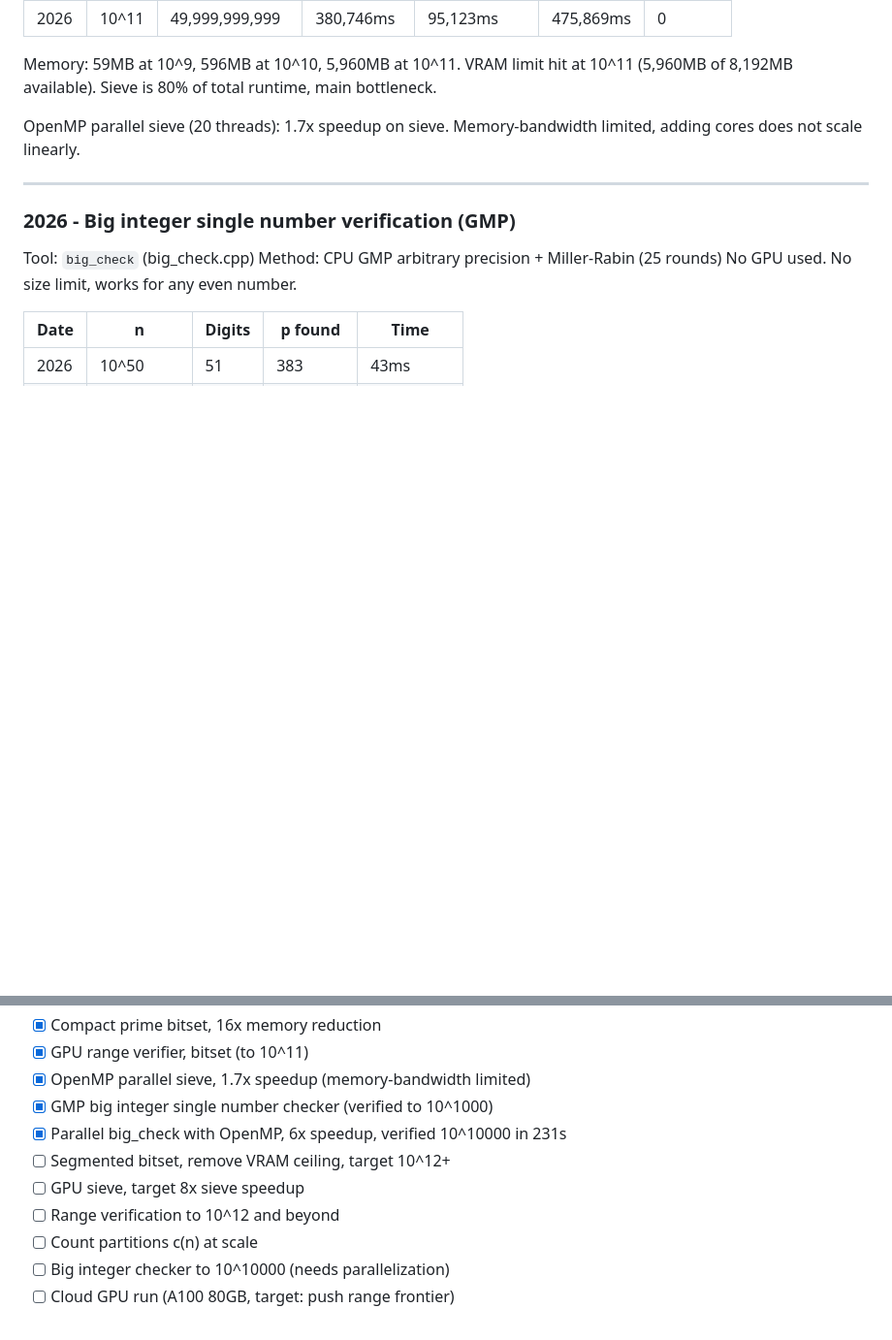
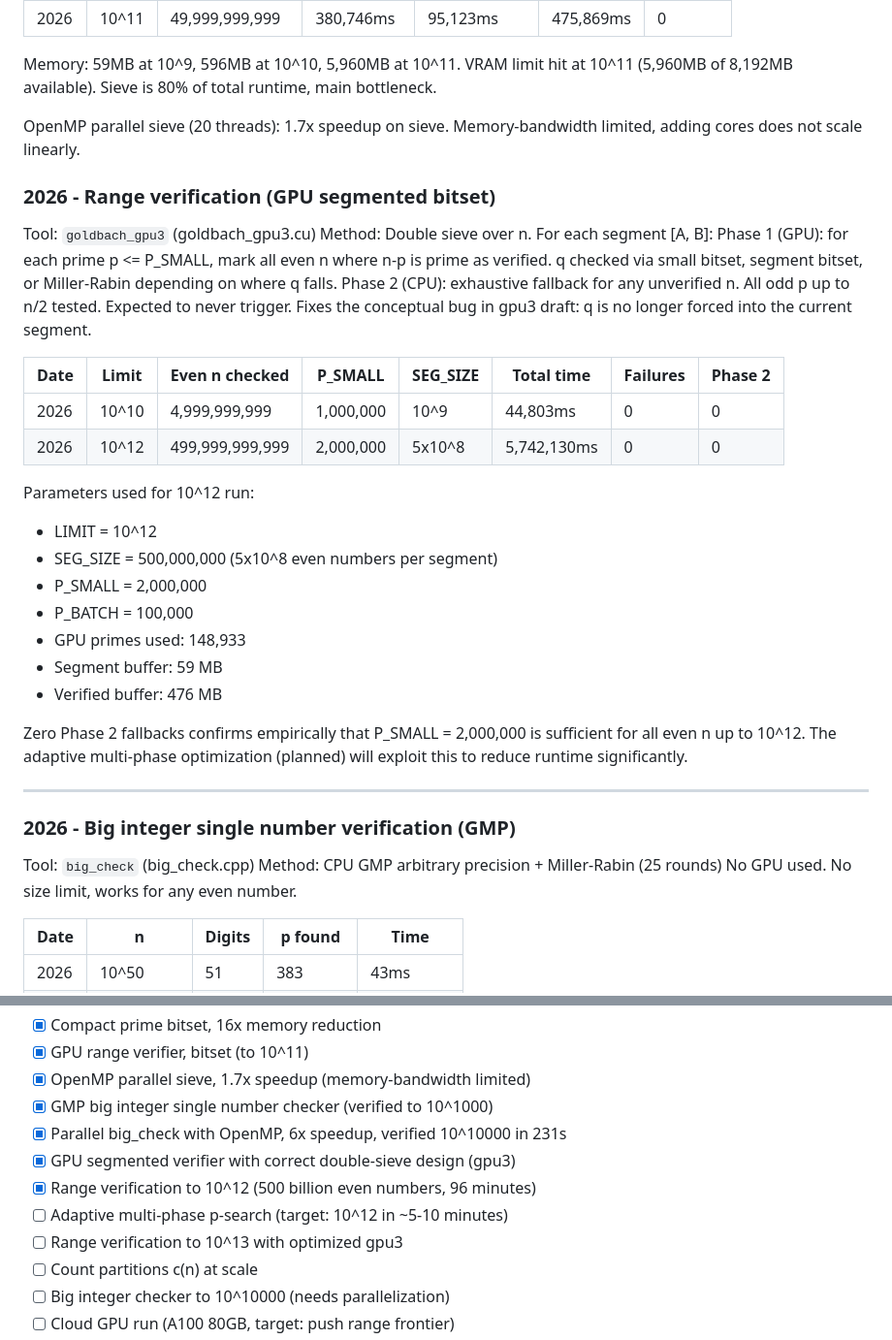
Before and after one commit to isaac-6/goldbach-gpu, a Markdown page: RESULTS.md, 2 parts joined by grey strips. Shown at 97% size. Rendered like a GitHub page; blank space fills up the shorter version.

Commit message:
RESULTS: add 10^12 verification result, gpu3 design notes

```diff
--- a/RESULTS.md
+++ b/RESULTS.md
@@ -72,6 +72,35 @@ Sieve is 80% of total runtime, main bottleneck.
 OpenMP parallel sieve (20 threads): 1.7x speedup on sieve.
 Memory-bandwidth limited, adding cores does not scale linearly.
 
+### 2026 - Range verification (GPU segmented bitset)
+Tool: `goldbach_gpu3` (goldbach_gpu3.cu)
+Method: Double sieve over n. For each segment [A, B]:
+  Phase 1 (GPU): for each prime p <= P_SMALL, mark all even n
+    where n-p is prime as verified. q checked via small bitset,
+    segment bitset, or Miller-Rabin depending on where q falls.
+  Phase 2 (CPU): exhaustive fallback for any unverified n.
+    All odd p up to n/2 tested. Expected to never trigger.
+Fixes the conceptual bug in gpu3 draft: q is no longer forced
+into the current segment.
+
+| Date | Limit | Even n checked | P_SMALL | SEG_SIZE | Total time | Failures | Phase 2 |
+|------|-------|----------------|---------|----------|------------|----------|---------|
+| 2026 | 10^10 | 4,999,999,999  | 1,000,000 | 10^9 | 44,803ms   | 0 | 0 |
+| 2026 | 10^12 | 499,999,999,999| 2,000,000 | 5x10^8 | 5,742,130ms | 0 | 0 |
+
+Parameters used for 10^12 run:
+- LIMIT    = 10^12
+- SEG_SIZE = 500,000,000 (5x10^8 even numbers per segment)
+- P_SMALL  = 2,000,000
+- P_BATCH  = 100,000
+- GPU primes used: 148,933
+- Segment buffer: 59 MB
+- Verified buffer: 476 MB
+
+Zero Phase 2 fallbacks confirms empirically that P_SMALL = 2,000,000
+is sufficient for all even n up to 10^12. The adaptive multi-phase
+optimization (planned) will exploit this to reduce runtime significantly.
+
 ---
 
 ### 2026 - Big integer single number verification (GMP)
@@ -107,9 +136,10 @@ not on the digit count of n. p=83 finds instantly; p=26,981 takes 2.3s.
 - [x] OpenMP parallel sieve, 1.7x speedup (memory-bandwidth limited)
 - [x] GMP big integer single number checker (verified to 10^1000)
 - [x] Parallel big_check with OpenMP, 6x speedup, verified 10^10000 in 231s
-- [ ] Segmented bitset, remove VRAM ceiling, target 10^12+
-- [ ] GPU sieve, target 8x sieve speedup
-- [ ] Range verification to 10^12 and beyond
+- [x] GPU segmented verifier with correct double-sieve design (gpu3)
+- [x] Range verification to 10^12 (500 billion even numbers, 96 minutes)
+- [ ] Adaptive multi-phase p-search (target: 10^12 in ~5-10 minutes)
+- [ ] Range verification to 10^13 with optimized gpu3
 - [ ] Count partitions c(n) at scale
 - [ ] Big integer checker to 10^10000 (needs parallelization)
 - [ ] Cloud GPU run (A100 80GB, target: push range frontier)
```
